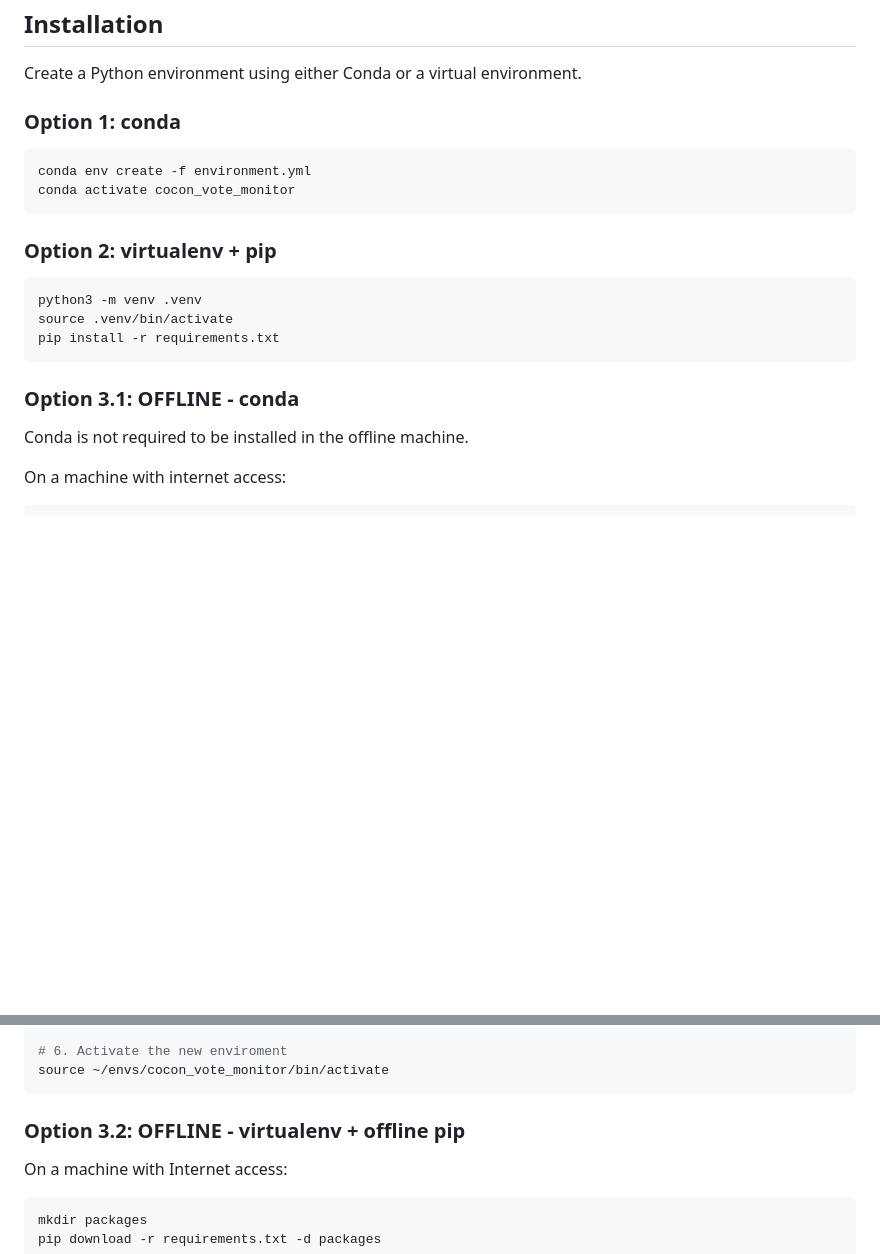
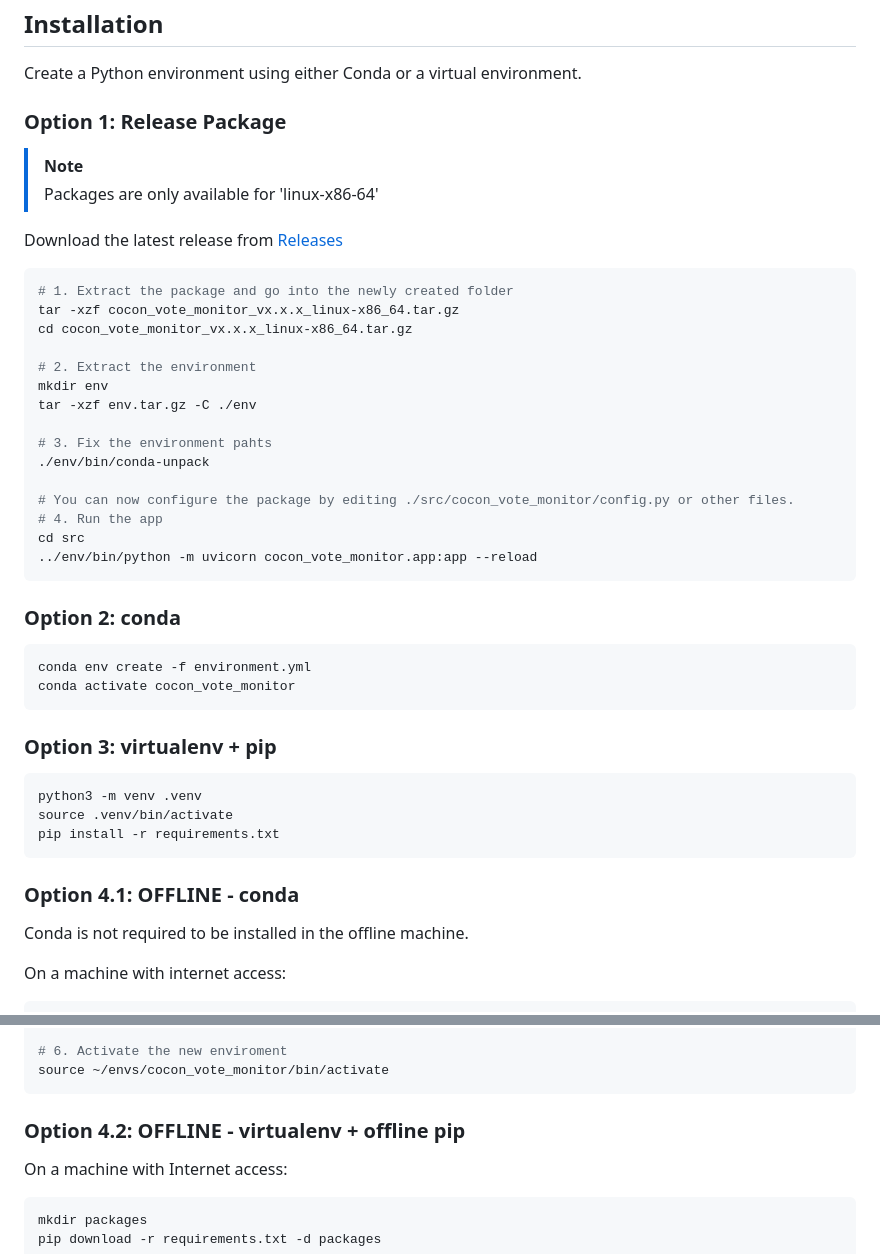
Before and after one commit to MarcoMiano/cocon_vote_monitor, a Markdown page: README.md, 2 parts joined by grey strips. Rendered like a GitHub page; blank space fills up the shorter version.

Commit message:
[README] add installation option to use the release package
Signed-off-by: MarcoMiano <58668074+MarcoMiano@users.noreply.github.com>

````diff
--- a/README.md
+++ b/README.md
@@ -17,14 +17,38 @@ cd cocon_vote_monitor
 
 Create a Python environment using either Conda or a virtual environment.
 
-### Option 1: conda
+### Option 1: Release Package
+> [!NOTE]
+> Packages are only available for 'linux-x86-64'
+
+Download the latest release from [Releases](https://github.com/3P-Technologies/cocon_vote_monitor/releases)
+
+```bash
+# 1. Extract the package and go into the newly created folder
+tar -xzf cocon_vote_monitor_vx.x.x_linux-x86_64.tar.gz
+cd cocon_vote_monitor_vx.x.x_linux-x86_64.tar.gz
+
+# 2. Extract the environment
+mkdir env
+tar -xzf env.tar.gz -C ./env
+
+# 3. Fix the environment pahts
+./env/bin/conda-unpack
+
+# You can now configure the package by editing ./src/cocon_vote_monitor/config.py or other files.
+# 4. Run the app
+cd src
+../env/bin/python -m uvicorn cocon_vote_monitor.app:app --reload
+```
+
+### Option 2: conda
 
 ```bash
 conda env create -f environment.yml
 conda activate cocon_vote_monitor
 ```
 
-### Option 2: virtualenv + pip
+### Option 3: virtualenv + pip
 
 ```bash
 python3 -m venv .venv
@@ -32,7 +56,7 @@ source .venv/bin/activate
 pip install -r requirements.txt
 ```
 
-### Option 3.1: OFFLINE - conda
+### Option 4.1: OFFLINE - conda
 Conda is not required to be installed in the offline machine.
 
 On a machine with internet access:
@@ -66,7 +90,7 @@ source ~/envs/cocon_vote_monitor/bin/activate
 ```
 
 
-### Option 3.2: OFFLINE - virtualenv + offline pip
+### Option 4.2: OFFLINE - virtualenv + offline pip
 
 On a machine with Internet access:
 
````
